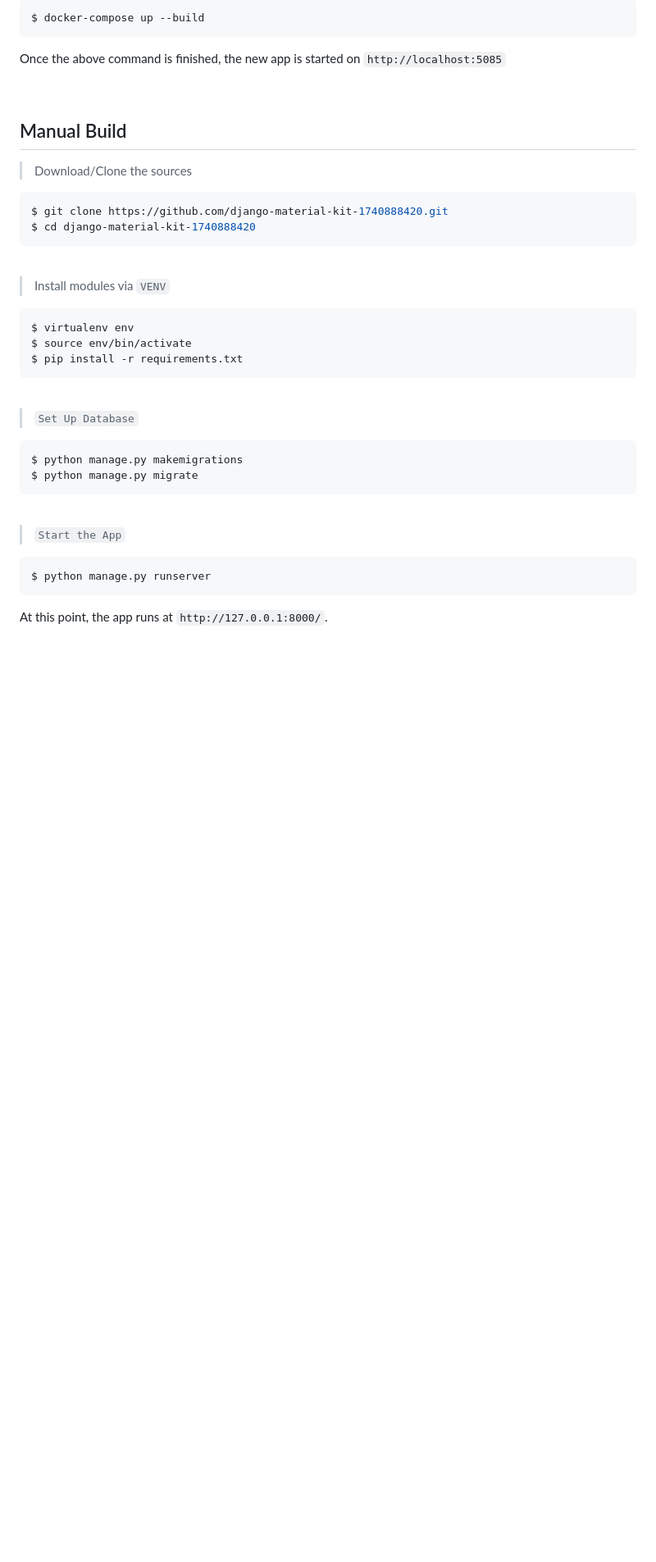
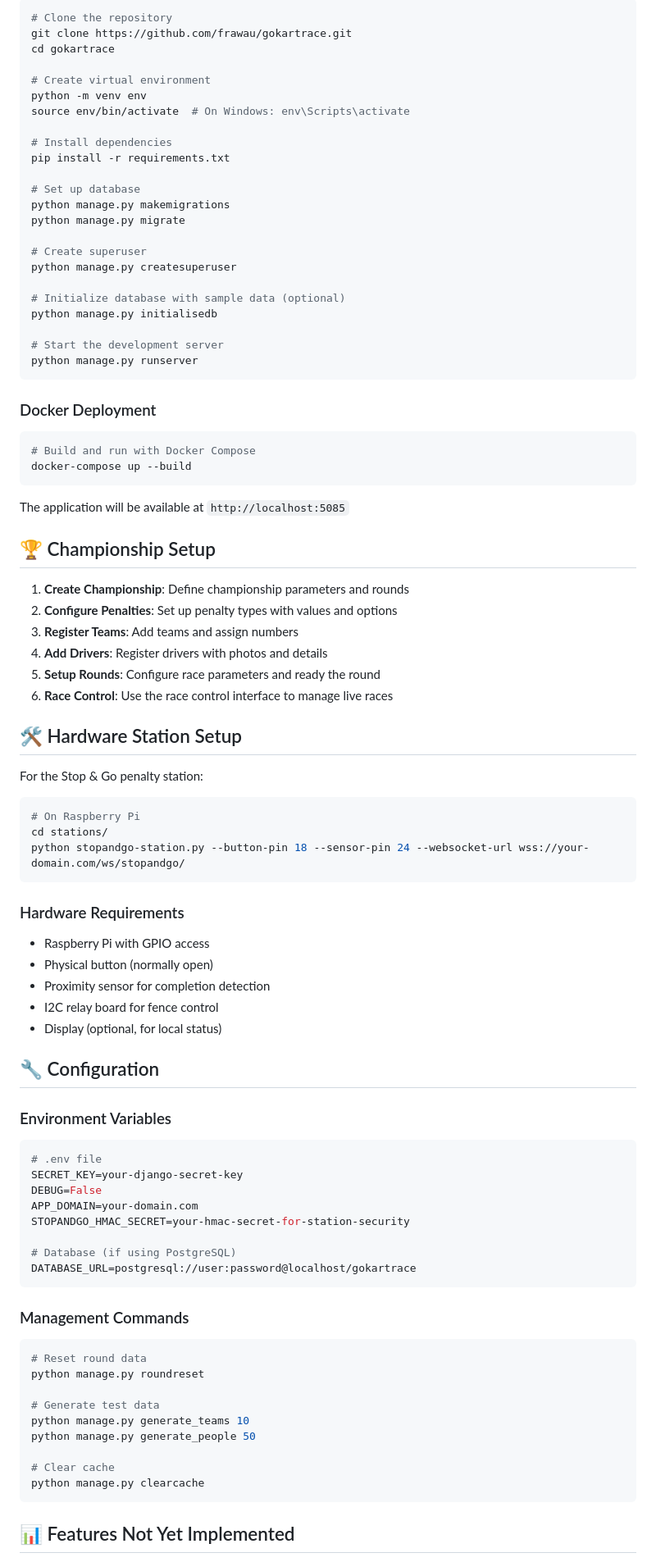
Before and after one commit to frawau/gokartrace, a Markdown page: README.md, the part around one of its changes. Shown at 82% size. GitHub-like rendering; blank space fills up the shorter version.

````diff
--- a/README.md
+++ b/README.md
@@ -49,47 +62,93 @@ In order to use the sources, follow the build instructions as presented in `Star
 
 ```bash
-$ docker-compose up --build
+# Clone the repository
+git clone https://github.com/frawau/gokartrace.git
+cd gokartrace
+
+# Create virtual environment
+python -m venv env
+source env/bin/activate  # On Windows: env\Scripts\activate
+
+# Install dependencies
+pip install -r requirements.txt
+
+# Set up database
+python manage.py makemigrations
+python manage.py migrate
+
+# Create superuser
+python manage.py createsuperuser
+
+# Initialize database with sample data (optional)
+python manage.py initialisedb
+
+# Start the development server
+python manage.py runserver
 ```
 
-Once the above command is finished, the new app is started on `http://localhost:5085`
-
-<br />
-
-## Manual Build
-
-> Download/Clone the sources
+### Docker Deployment
 
 ```bash
-$ git clone https://github.com/django-material-kit-1740888420.git
-$ cd django-material-kit-1740888420
+# Build and run with Docker Compose
+docker-compose up --build
 ```
 
-<br />
+The application will be available at `http://localhost:5085`
 
-> Install modules via `VENV`
+## 🏆 Championship Setup
+
+1. **Create Championship**: Define championship parameters and rounds
+2. **Configure Penalties**: Set up penalty types with values and options
+3. **Register Teams**: Add teams and assign numbers
+4. **Add Drivers**: Register drivers with photos and details
+5. **Setup Rounds**: Configure race parameters and ready the round
+6. **Race Control**: Use the race control interface to manage live races
+
+## 🛠 Hardware Station Setup
+
+For the Stop & Go penalty station:
 
 ```bash
-$ virtualenv env
-$ source env/bin/activate
-$ pip install -r requirements.txt
+# On Raspberry Pi
+cd stations/
+python stopandgo-station.py --button-pin 18 --sensor-pin 24 --websocket-url wss://your-domain.com/ws/stopandgo/
 ```
 
-<br />
+### Hardware Requirements
+- Raspberry Pi with GPIO access
+- Physical button (normally open)
+- Proximity sensor for completion detection
+- I2C relay board for fence control
+- Display (optional, for local status)
 
-> `Set Up Database`
+## 🔧 Configuration
+
+### Environment Variables
 
 ```bash
-$ python manage.py makemigrations
-$ python manage.py migrate
+# .env file
+SECRET_KEY=your-django-secret-key
+DEBUG=False
+APP_DOMAIN=your-domain.com
+STOPANDGO_HMAC_SECRET=your-hmac-secret-for-station-security
+
+# Database (if using PostgreSQL)
+DATABASE_URL=postgresql://user:password@localhost/gokartrace
 ```
 
-<br />
-
-> `Start the App`
+### Management Commands
 
 ```bash
-$ python manage.py runserver
+# Reset round data
+python manage.py roundreset
+
+# Generate test data
+python manage.py generate_teams 10
+python manage.py generate_people 50
+
+# Clear cache
+python manage.py clearcache
 ```
 
-At this point, the app runs at `http://127.0.0.1:8000/`.
+## 📊 Features Not Yet Implemented
 
````
Also changed, not shown: other parts of README.md (+91 -38 lines).
